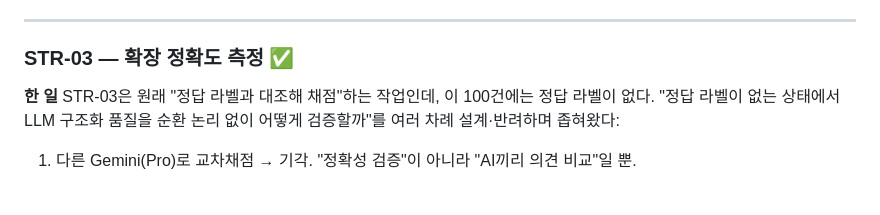
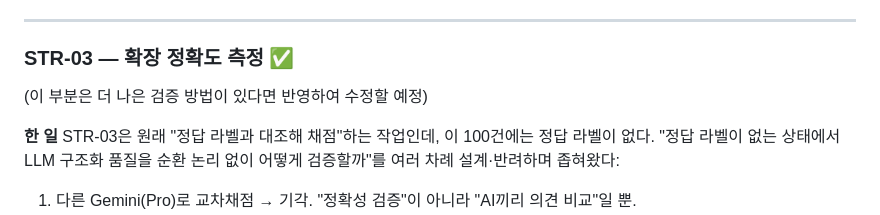
Before and after one commit to jayjoo21/vehicle-defect-agent, a Markdown page: docs/STR_트랙_정리.md, the part around the change. Rendered like a GitHub page; blank space fills up the shorter version.

```diff
--- a/docs/STR_트랙_정리.md
+++ b/docs/STR_트랙_정리.md
@@ -96,6 +96,7 @@ NHTSA 소비자 신고(자유 텍스트)를 LLM으로 정형 데이터(JSON)로
 ---
 
 ### STR-03 — 확장 정확도 측정  ✅
+(이 부분은 더 나은 검증 방법이 있다면 반영하여 수정할 예정)
 
 **한 일**
 STR-03은 원래 "정답 라벨과 대조해 채점"하는 작업인데, 이 100건에는 정답 라벨이 없다. "정답 라벨이 없는 상태에서 LLM 구조화 품질을 순환 논리 없이 어떻게 검증할까"를 여러 차례 설계·반려하며 좁혀왔다:
```
